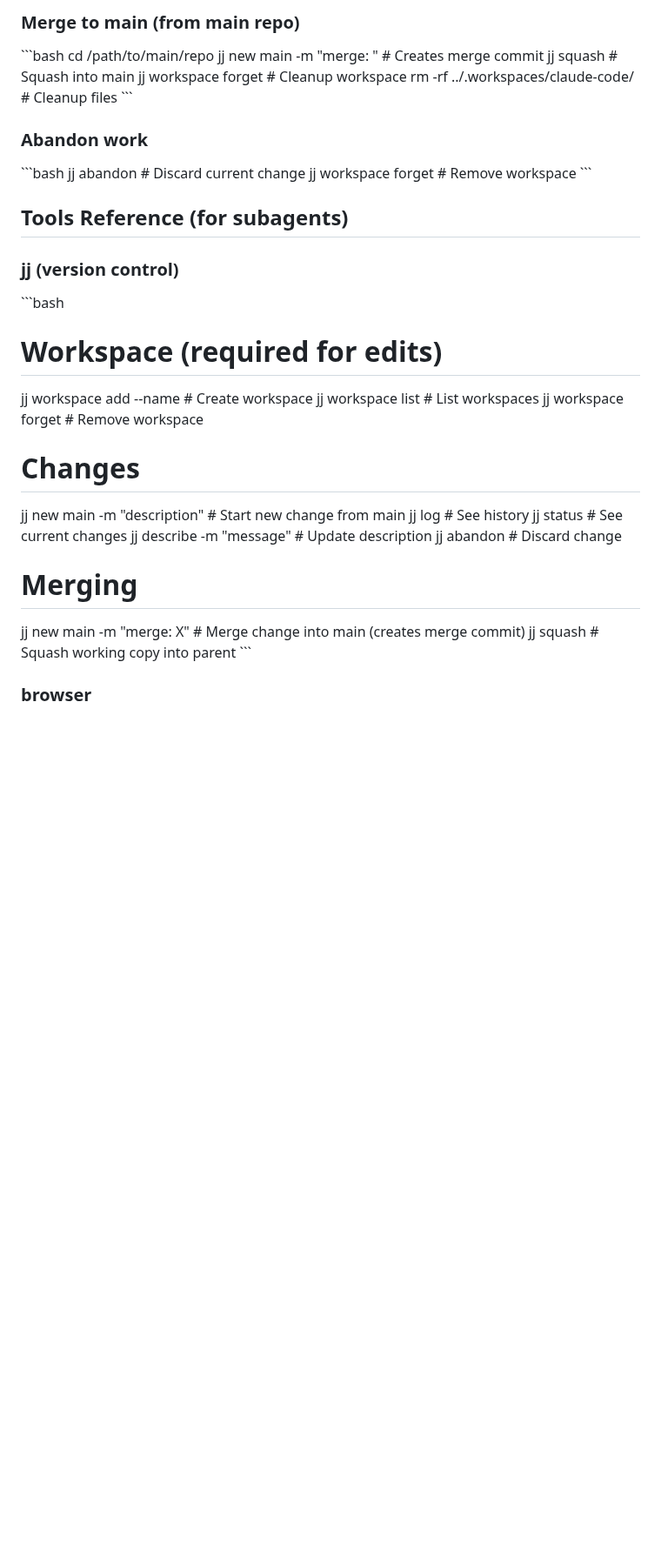
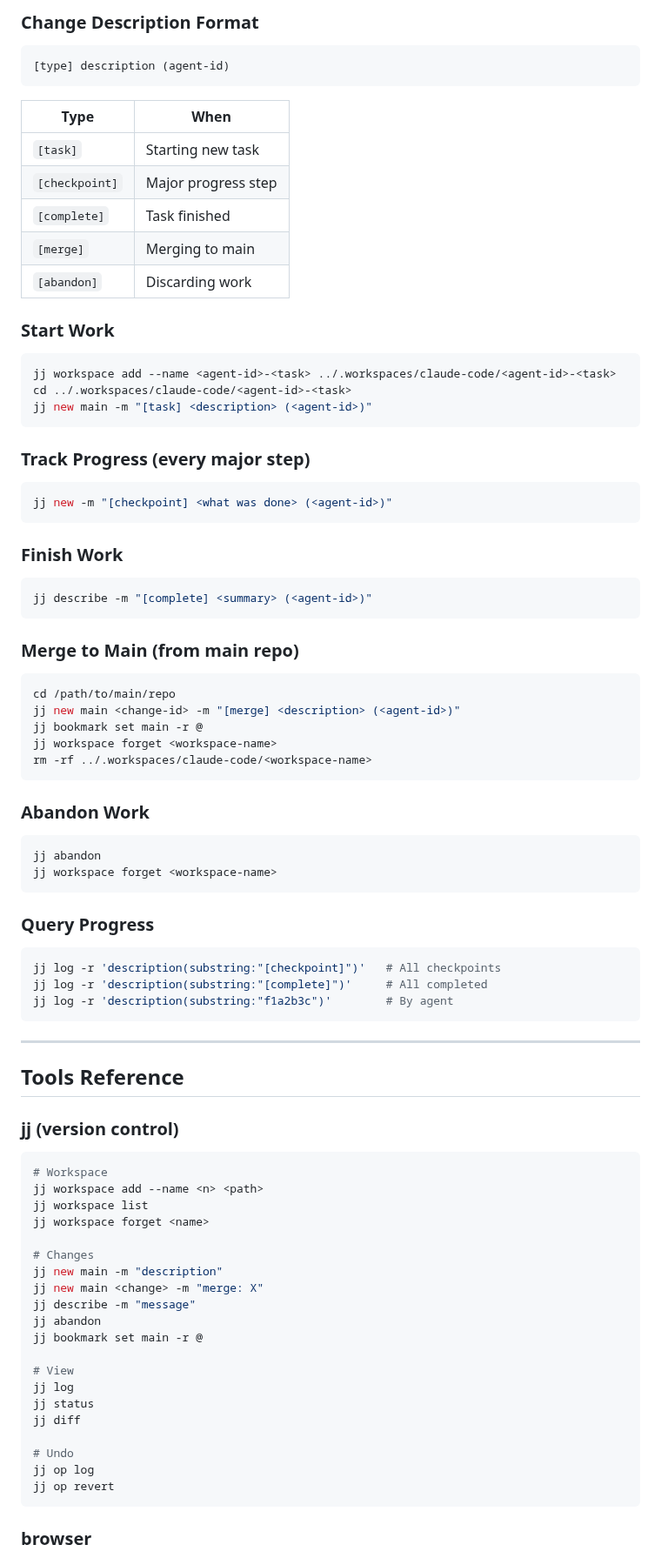
Before and after one commit to zhengyishen0/claude-code, a Markdown page: CLAUDE.md, the part around one of its changes. Shown at 87% size. Drawn GitHub-style; blank space fills up the shorter version.

Commit message:
[complete] updated CLAUDE.md with jj tracking format - agent-id in parentheses (claude-session)

````diff
--- a/CLAUDE.md
+++ b/CLAUDE.md
@@ -123,38 +89,82 @@ jj describe -m "final: <summary>"     # Ensure good description
 
-### Merge to main (from main repo)
-\`\`\`bash
+### Change Description Format
+```
+[type] description (agent-id)
+```
+
+| Type | When |
+|------|------|
+| `[task]` | Starting new task |
+| `[checkpoint]` | Major progress step |
+| `[complete]` | Task finished |
+| `[merge]` | Merging to main |
+| `[abandon]` | Discarding work |
+
+### Start Work
+```bash
+jj workspace add --name <agent-id>-<task> ../.workspaces/claude-code/<agent-id>-<task>
+cd ../.workspaces/claude-code/<agent-id>-<task>
+jj new main -m "[task] <description> (<agent-id>)"
+```
+
+### Track Progress (every major step)
+```bash
+jj new -m "[checkpoint] <what was done> (<agent-id>)"
+```
+
+### Finish Work
+```bash
+jj describe -m "[complete] <summary> (<agent-id>)"
+```
+
+### Merge to Main (from main repo)
+```bash
 cd /path/to/main/repo
-jj new main <change-id> -m "merge: <description>"  # Creates merge commit
-jj squash                                           # Squash into main
-jj workspace forget <task>                          # Cleanup workspace
-rm -rf ../.workspaces/claude-code/<task>           # Cleanup files
-\`\`\`
+jj new main <change-id> -m "[merge] <description> (<agent-id>)"
+jj bookmark set main -r @
+jj workspace forget <workspace-name>
+rm -rf ../.workspaces/claude-code/<workspace-name>
+```
 
-### Abandon work
-\`\`\`bash
-jj abandon                            # Discard current change
-jj workspace forget <task>            # Remove workspace
-\`\`\`
+### Abandon Work
+```bash
+jj abandon
+jj workspace forget <workspace-name>
+```
 
-## Tools Reference (for subagents)
+### Query Progress
+```bash
+jj log -r 'description(substring:"[checkpoint]")'   # All checkpoints
+jj log -r 'description(substring:"[complete]")'     # All completed
+jj log -r 'description(substring:"f1a2b3c")'        # By agent
+```
+
+---
+
+## Tools Reference
 
 ### jj (version control)
-\`\`\`bash
-# Workspace (required for edits)
-jj workspace add --name <n> <path>   # Create workspace
-jj workspace list                     # List workspaces
-jj workspace forget <name>            # Remove workspace
+```bash
+# Workspace
+jj workspace add --name <n> <path>
+jj workspace list
+jj workspace forget <name>
 
 # Changes
-jj new main -m "description"          # Start new change from main
-jj log                                # See history
-jj status                             # See current changes
-jj describe -m "message"              # Update description
-jj abandon                            # Discard change
+jj new main -m "description"
+jj new main <change> -m "merge: X"
+jj describe -m "message"
+jj abandon
+jj bookmark set main -r @
 
-# Merging
-jj new main <change> -m "merge: X"    # Merge change into main (creates merge commit)
-jj squash                             # Squash working copy into parent
-\`\`\`
+# View
+jj log
+jj status
+jj diff
+
+# Undo
+jj op log
+jj op revert
+```
 
 ### browser
````
Also changed, not shown: other parts of CLAUDE.md (+33 -194 lines).
